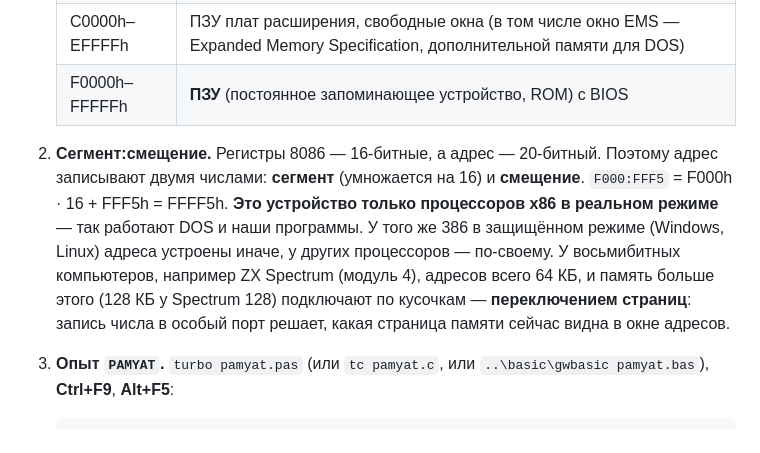
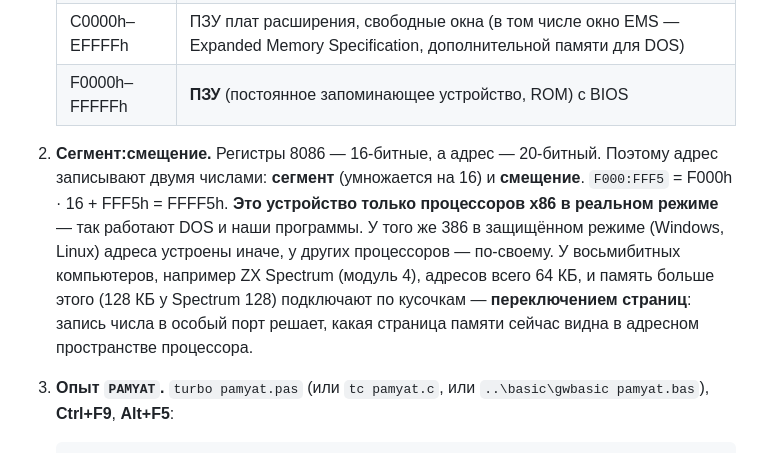
Before and after one commit to DnCraptor/pico-class, a Markdown page: program/modules/24-bios-dos.md, the part around the change. Rendered like a GitHub page.

Commit message:
Clarify segment:offset addressing in x86 architecture
Updated the description of memory addressing in x86 architecture, clarifying the concept of segment:offset and how it differs in protected mode and on other processors.

````diff
--- a/program/modules/24-bios-dos.md
+++ b/program/modules/24-bios-dos.md
@@ -108,7 +108,7 @@
    | C0000h–EFFFFh | ПЗУ плат расширения, свободные окна (в том числе окно EMS — Expanded Memory Specification, дополнительной памяти для DOS) |
    | F0000h–FFFFFh | **ПЗУ** (постоянное запоминающее устройство, ROM) с BIOS |
 
-2. **Сегмент:смещение.** Регистры 8086 — 16-битные, а адрес — 20-битный. Поэтому адрес записывают двумя числами: **сегмент** (умножается на 16) и **смещение**. `F000:FFF5` = F000h · 16 + FFF5h = FFFF5h. **Это устройство только процессоров x86 в реальном режиме** — так работают DOS и наши программы. У того же 386 в защищённом режиме (Windows, Linux) адреса устроены иначе, у других процессоров — по-своему. У восьмибитных компьютеров, например ZX Spectrum (модуль 4), адресов всего 64 КБ, и память больше этого (128 КБ у Spectrum 128) подключают по кусочкам — **переключением страниц**: запись числа в особый порт решает, какая страница памяти сейчас видна в окне адресов.
+2. **Сегмент:смещение.** Регистры 8086 — 16-битные, а адрес — 20-битный. Поэтому адрес записывают двумя числами: **сегмент** (умножается на 16) и **смещение**. `F000:FFF5` = F000h · 16 + FFF5h = FFFF5h. **Это устройство только процессоров x86 в реальном режиме** — так работают DOS и наши программы. У того же 386 в защищённом режиме (Windows, Linux) адреса устроены иначе, у других процессоров — по-своему. У восьмибитных компьютеров, например ZX Spectrum (модуль 4), адресов всего 64 КБ, и память больше этого (128 КБ у Spectrum 128) подключают по кусочкам — **переключением страниц**: запись числа в особый порт решает, какая страница памяти сейчас видна в адресном пространстве процессора.
 3. **Опыт `PAMYAT`.** `turbo pamyat.pas` (или `tc pamyat.c`, или `..\basic\gwbasic pamyat.bas`), **Ctrl+F9**, **Alt+F5**:
 
    ```
````
